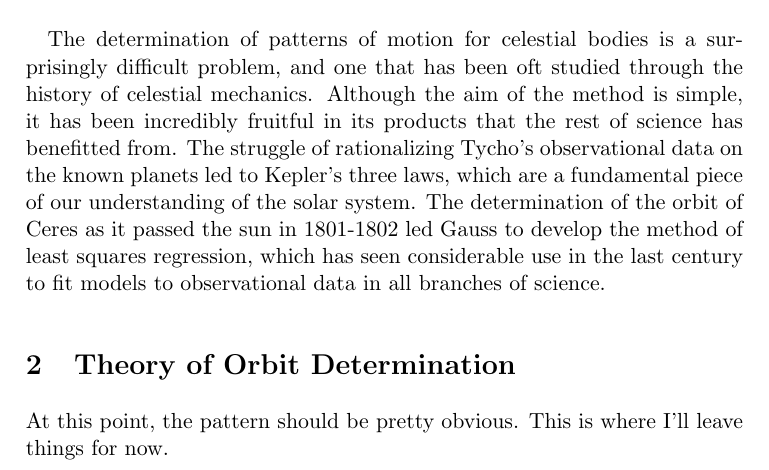
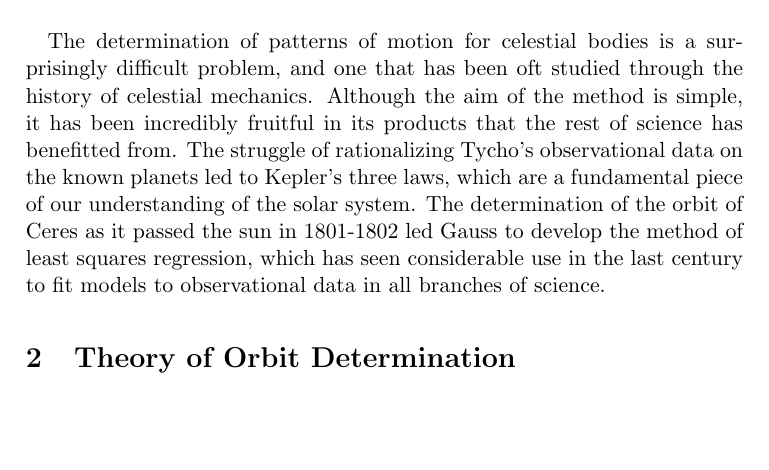
Before and after one commit to gankoji/ame557-proj1, a LaTeX paper (ProjectReport/projectReport.tex): part of page 1 of 2, cut so that both start at the same text, the shorter picture padded with empty space. Compiled offline with pdfLaTeX.

Commit message:
More work on the report

```diff
--- a/ProjectReport/projectReport.tex
+++ b/ProjectReport/projectReport.tex
@@ -31,9 +31,8 @@
   in the last century to fit models to observational data in all
   branches of science.
 
+
   \section{Theory of Orbit Determination}
-  At this point, the pattern should be pretty obvious. This is where
-  I'll leave things for now.
 
   \subsection {This is a subsection}
 
```
